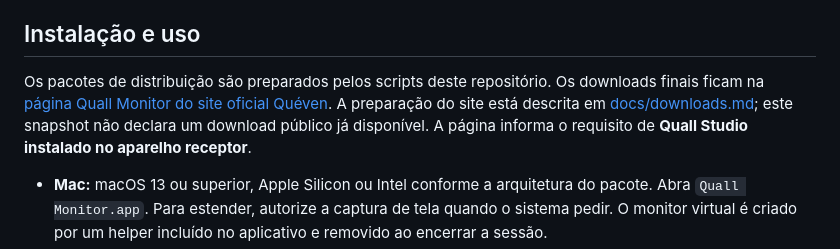
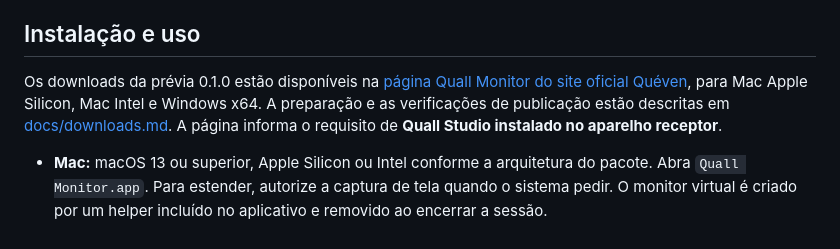
Before and after one commit to Quevenapp/Quall-Monitor, a Markdown page: README.md, the part around the change. Drawn GitHub-style.

Commit message:
Confirm public downloads reported from Galaxy S24

```diff
--- a/README.md
+++ b/README.md
@@ -6,7 +6,7 @@ O Quall Monitor oferece **Estender tela** e **Exibir**. Ele utiliza o núcleo e
 
 ## Instalação e uso
 
-Os pacotes de distribuição são preparados pelos scripts deste repositório. Os downloads finais ficam na [página Quall Monitor do site oficial Quéven](https://queven.com.br/quall-monitor/). A preparação do site está descrita em [docs/downloads.md](docs/downloads.md); este snapshot não declara um download público já disponível. A página informa o requisito de **Quall Studio instalado no aparelho receptor**.
+Os downloads da prévia 0.1.0 estão disponíveis na [página Quall Monitor do site oficial Quéven](https://queven.com.br/quall-monitor/), para Mac Apple Silicon, Mac Intel e Windows x64. A preparação e as verificações de publicação estão descritas em [docs/downloads.md](docs/downloads.md). A página informa o requisito de **Quall Studio instalado no aparelho receptor**.
 
 - **Mac:** macOS 13 ou superior, Apple Silicon ou Intel conforme a arquitetura do pacote. Abra `Quall Monitor.app`. Para estender, autorize a captura de tela quando o sistema pedir. O monitor virtual é criado por um helper incluído no aplicativo e removido ao encerrar a sessão.
 - **Windows:** Windows 11 x64 (build 22000 ou superior). Execute o instalador MSI como administrador. O SudoVDA está embutido e é instalado junto. O desinstalador remove o driver quando ele pertence a esta instalação; um driver preexistente é preservado. Consulte [docs/sudovda.md](docs/sudovda.md) para a procedência e o estado de validação do pacote.
```
Also changed, not shown: docs/downloads.md (+2 -2 lines), docs/validation.md (+5 -1 lines).
